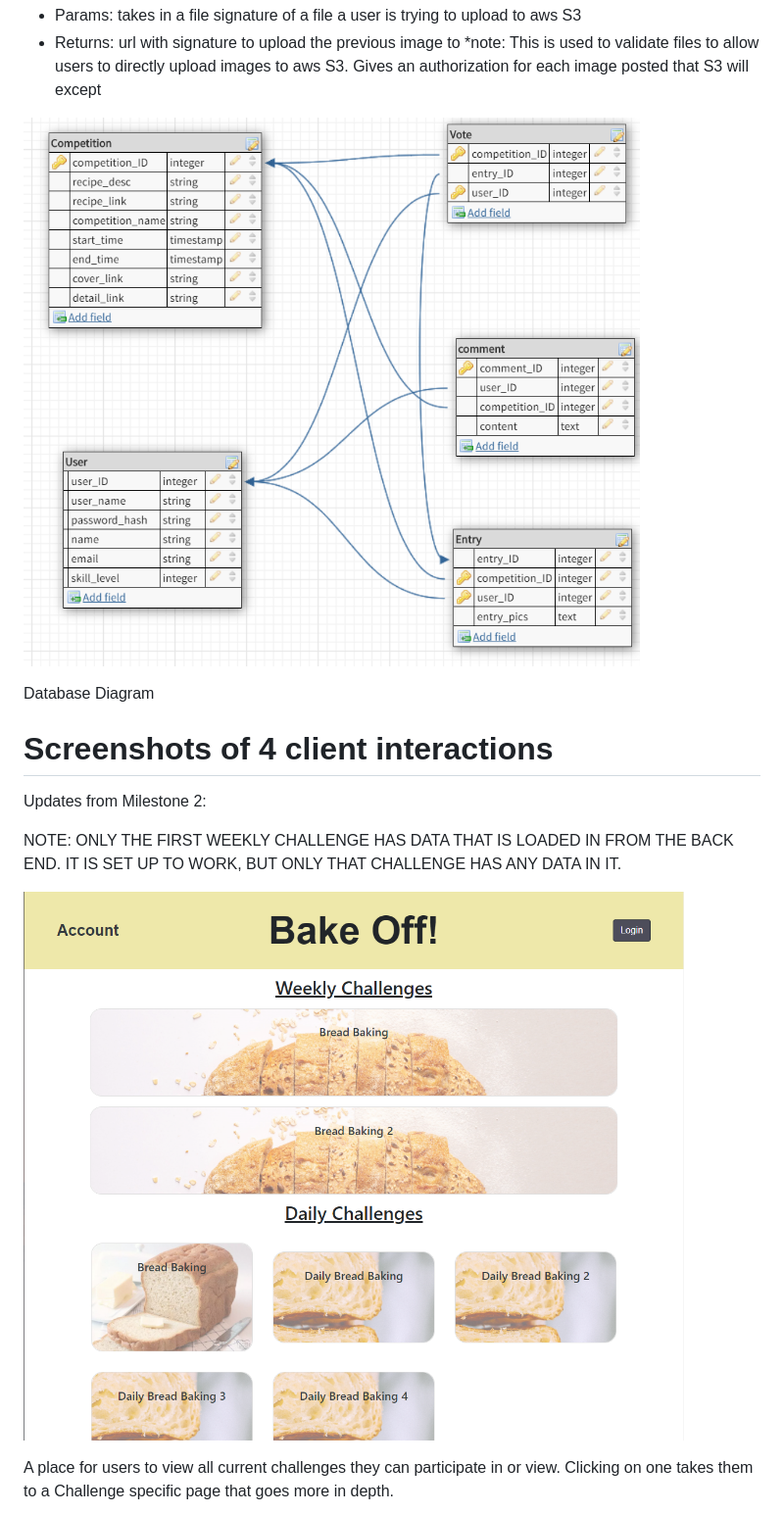
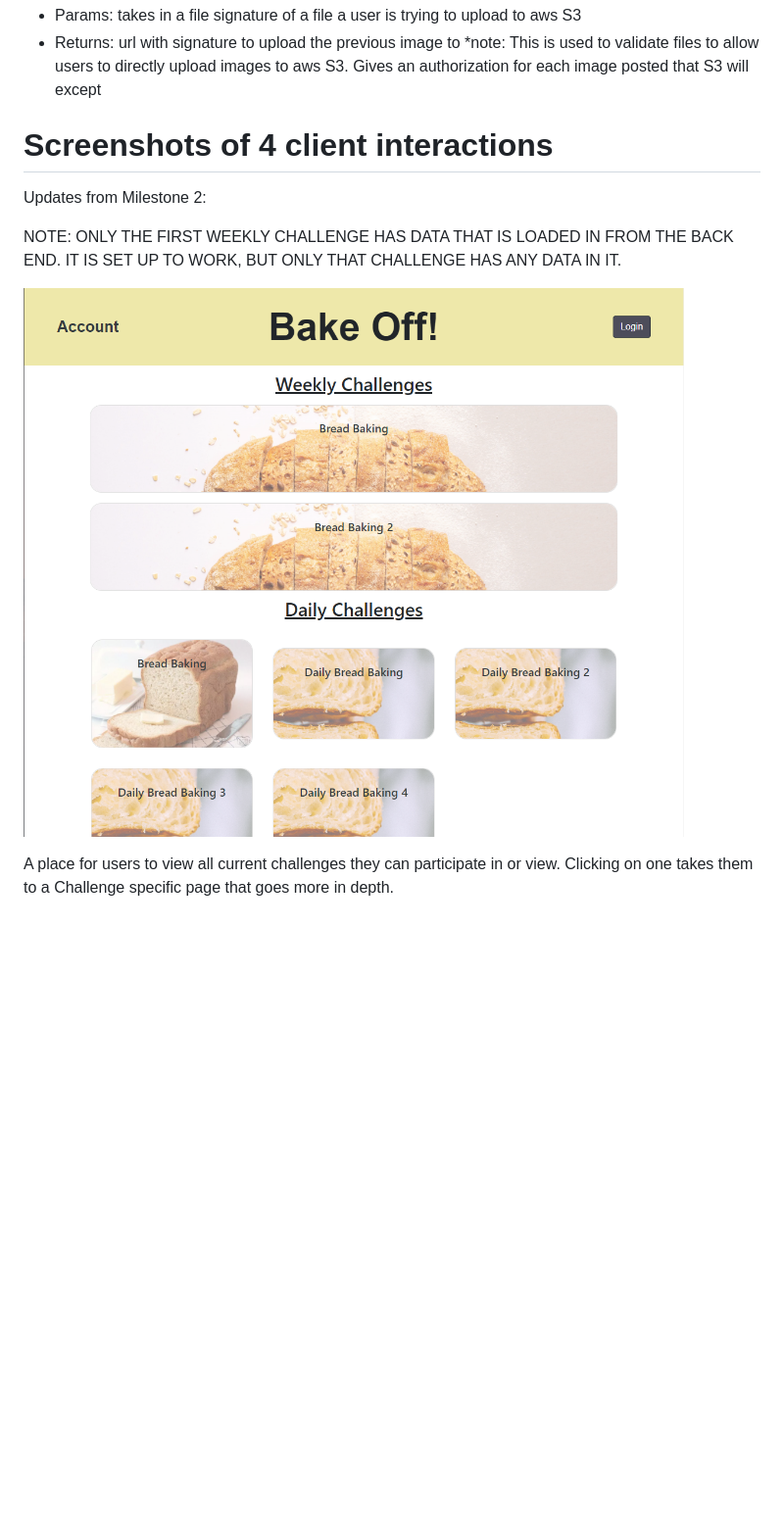
Before and after one commit to ibirle/cs326-final-alpha, a Markdown page: docs/milestone3.md, the part around the change printed below. Shown: that part at 98% size. Drawn GitHub-style; pictures changed too: docs/imagesms3/pic2.png (added); blank space fills up the shorter version.

```diff
--- a/docs/milestone3.md
+++ b/docs/milestone3.md
@@ -51,9 +86,8 @@ See database diagram for the object definitions
 * Returns: url with signature to upload the previous image to
 *note: This is used to validate files to allow users to directly upload images to aws S3. Gives an authorization for each image posted that S3 will except
 
-![alt text](imagesms2/pic1.png)
 
-Database Diagram
+
 
 # Screenshots of 4 client interactions
 
@@ -61,7 +95,7 @@ Updates from Milestone 2:
 
 NOTE: ONLY THE FIRST WEEKLY CHALLENGE HAS DATA THAT IS LOADED IN FROM THE BACK END. IT IS SET UP TO WORK, BUT ONLY THAT CHALLENGE HAS ANY DATA IN IT.
 
-![alt text](imagesms2/pic2.png)
+![alt text](imagesms3/pic2.png)
 
 A place for users to view all current challenges they can participate in or view. Clicking on one takes them to a Challenge specific page that goes more in depth.
 
```
Also changed, not shown: other parts of docs/milestone3.md (+40 -5 lines), docs/imagesms3/pic1.png (added), docs/imagesms3/pic3.png (added), docs/imagesms3/pic4.png (added), docs/imagesms3/pic5.png (added), docs/imagesms3/pic6.png (added).
